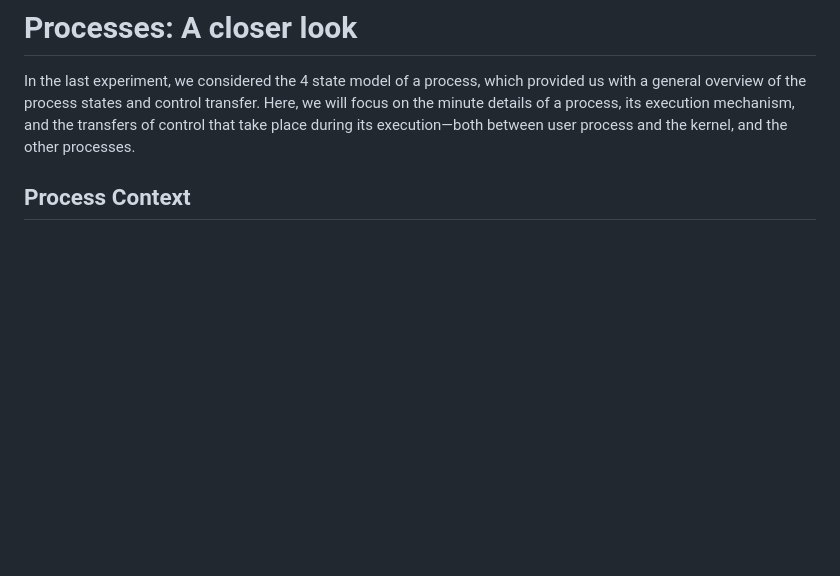
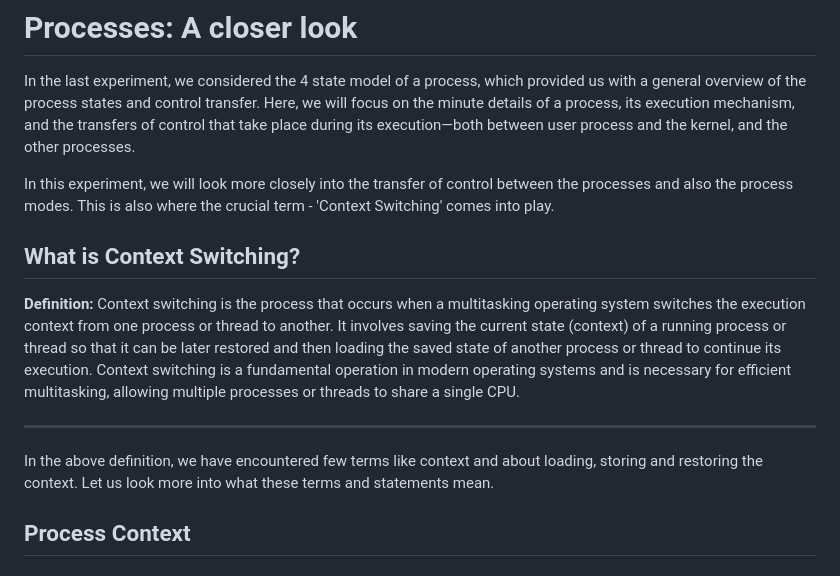
Before and after one commit to virtual-labs/exp-context-switching-iiith, a Markdown page: experiment/theory.md, the part around the change. Drawn GitHub-style; blank space fills up the shorter version.

```diff
--- a/experiment/theory.md
+++ b/experiment/theory.md
@@ -11,6 +11,14 @@ This experiment introduces the fundamental trick used to virtualize a process&rs
 
 In the last experiment, we considered the 4 state model of a process, which provided us with a general overview of the process states and control transfer. Here, we will focus on the minute details of a process, its execution mechanism, and the transfers of control that take place during its execution&#x2014;both between user process and the kernel, and the other processes.
 
+In this experiment, we will look more closely into the transfer of control between the processes and also the process modes. This is also where the crucial term - 'Context Switching' comes into play.
+
+## What is Context Switching?
+
+**Definition:** Context switching is the process that occurs when a multitasking operating system switches the execution context from one process or thread to another. It involves saving the current state (context) of a running process or thread so that it can be later restored and then loading the saved state of another process or thread to continue its execution. Context switching is a fundamental operation in modern operating systems and is necessary for efficient multitasking, allowing multiple processes or threads to share a single CPU.
+
+-------------------------
+In the above definition, we have encountered few terms like context and about loading, storing and restoring the context. Let us look more into what these terms and statements mean.
 
 ## Process Context
 
```
